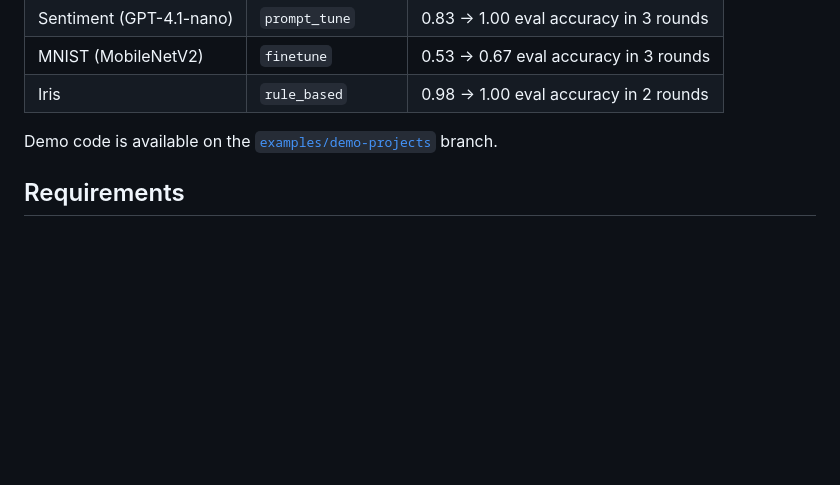
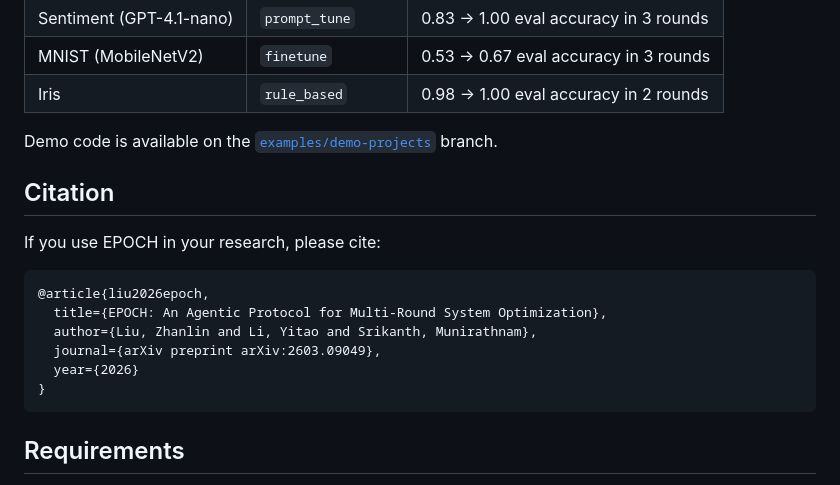
Before and after one commit to zhanlin-liu/EPOCH, a Markdown page: README.md, the part around the change. Rendered like a GitHub page; blank space fills up the shorter version.

Commit message:
Add citation section to README
Co-Authored-By: Claude Opus 4.6 <noreply@anthropic.com>

````diff
--- a/README.md
+++ b/README.md
@@ -240,6 +240,19 @@ Each round creates a PR with metrics tables. Accepted rounds are squash-merged.
 
 Demo code is available on the [`examples/demo-projects`](https://github.com/zhanlin-liu/EPOCH/tree/examples/demo-projects) branch.
 
+## Citation
+
+If you use EPOCH in your research, please cite:
+
+```bibtex
+@article{liu2026epoch,
+  title={EPOCH: An Agentic Protocol for Multi-Round System Optimization},
+  author={Liu, Zhanlin and Li, Yitao and Srikanth, Munirathnam},
+  journal={arXiv preprint arXiv:2603.09049},
+  year={2026}
+}
+```
+
 ## Requirements
 
 - [Claude Code](https://docs.anthropic.com/en/docs/claude-code) CLI
````
